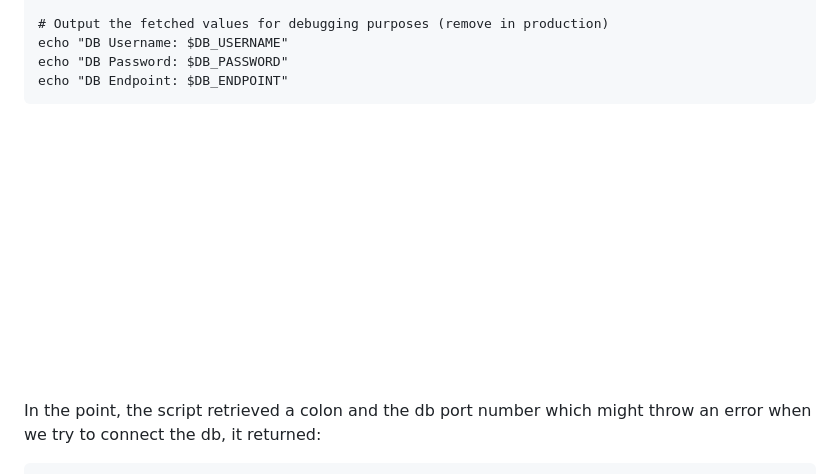
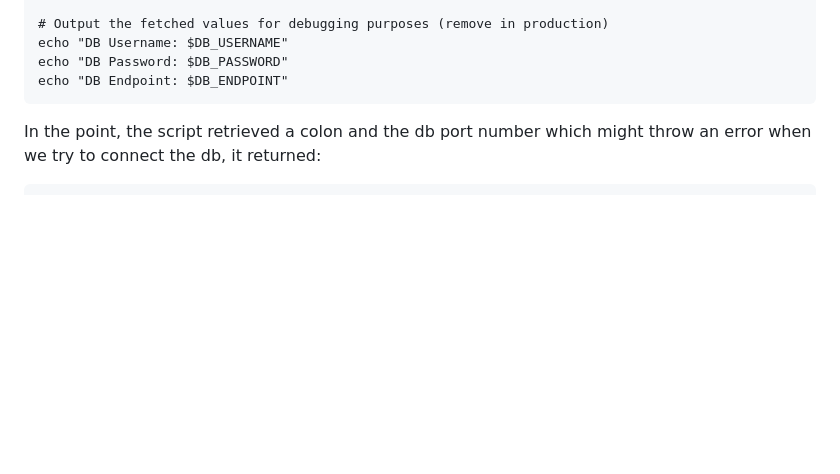
Before and after one commit to JonesKwameOsei/Deploy-Five-Tier-Wep-App-with-CI-CD, a Markdown page: README.md, the part around one of its changes. Drawn GitHub-style; blank space fills up the shorter version.

````diff
--- a/README.md
+++ b/README.md
@@ -813,8 +815,6 @@ echo "DB Username: $DB_USERNAME"
 echo "DB Password: $DB_PASSWORD"
 echo "DB Endpoint: $DB_ENDPOINT"
 ```
-![retrieve-secrets](https://github.com/JonesKwameOsei/Deploy-Five-Tier-Wep-App-with-CI-CD/blob/main/FiveTierProjectImages/retrieve-stored-secrets.png)
-
 
 In the point, the script retrieved a colon and the db port number which might throw an error when we try to connect the db, it returned:
 ```
````
Also changed, not shown: other parts of README.md (+2 -0 lines).
